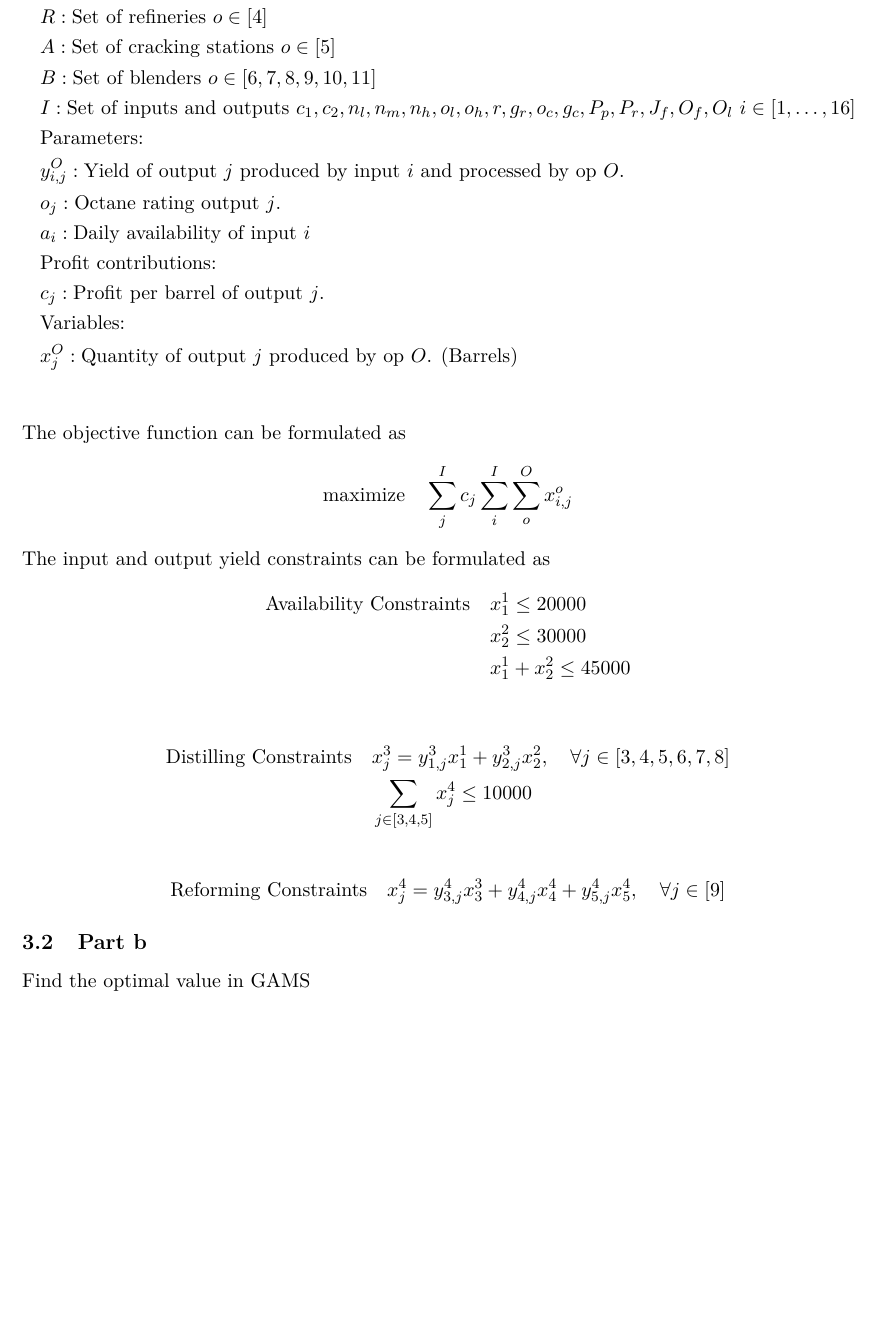
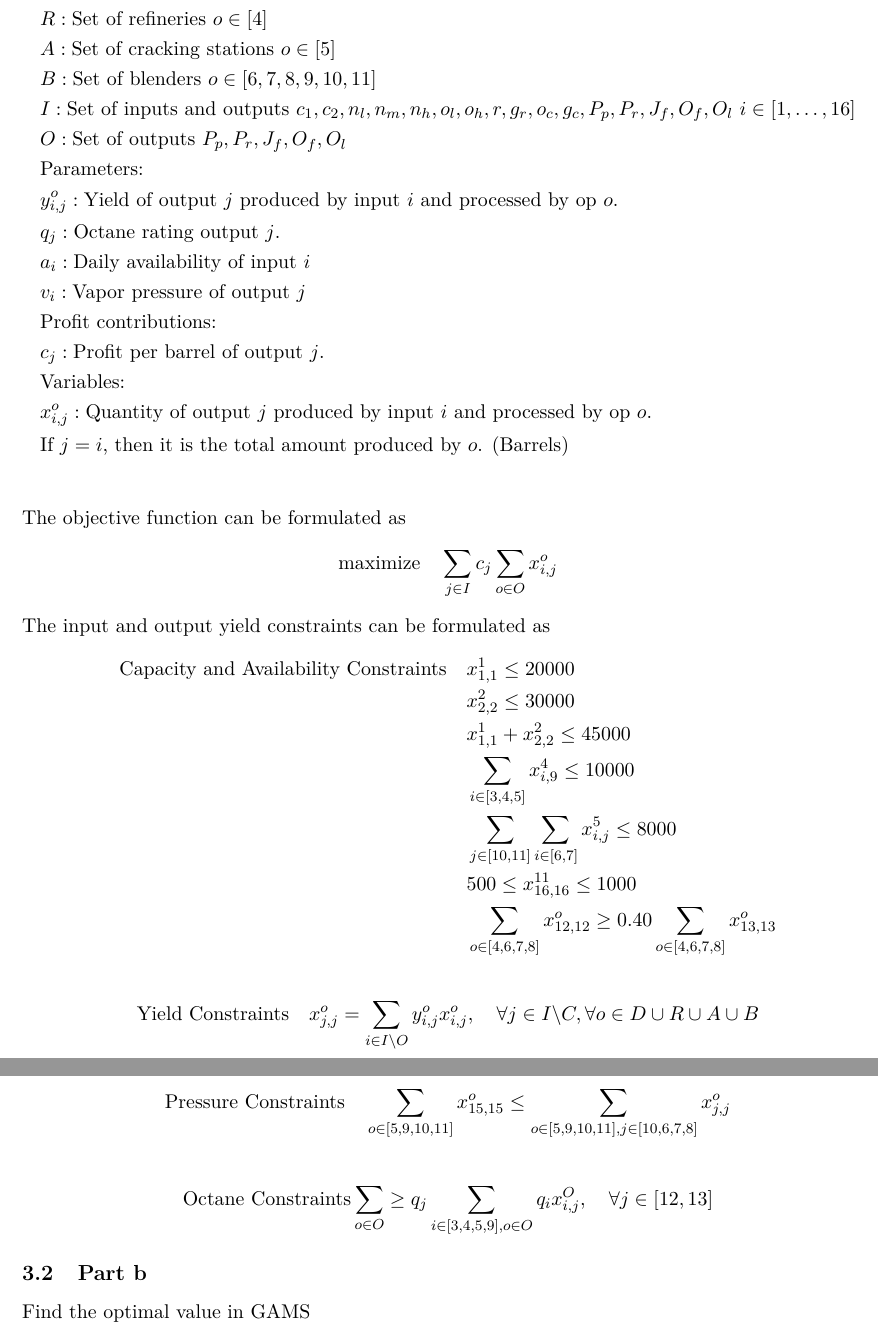
Before and after one commit to Hansespinosa2/ech4905-andres-espinosa, a LaTeX problem sheet (hw/hw3/hw3.tex): part of page 9 of 9 before the commit and two parts of pages 9 and 10 of 10 after it, the two joined at a grey line, cut so that both start at the same text, the shorter picture padded with empty space. Compiled offline with pdfLaTeX.

Commit message:
Finish HW3 problem 3.1

```diff
--- a/hw/hw3/hw3.tex
+++ b/hw/hw3/hw3.tex
@@ -1049,34 +1049,46 @@ For this problem above, we can define the following parameters and variables:
 & A: \text{Set of cracking stations } o \in [5] \\
 & B: \text{Set of blenders } o \in [6,7,8,9,10,11] \\
 & I: \text{Set of inputs and outputs $c_1,c_2,n_l, n_m, n_h, o_l, o_h, r, g_r, o_c, g_c, P_p, P_r, J_f, O_f, O_l$ } i \in [1,\dots,16] \\
+& O: \text{Set of outputs $ P_p, P_r, J_f, O_f, O_l$} \\
 & \text{Parameters:} \\
-& y_{i,j}^O: \text{Yield of output $j$ produced by input $i$ and processed by op $O$.} \\
-& o_{j}: \text{Octane rating output $j$.} \\
+& y_{i,j}^o: \text{Yield of output $j$ produced by input $i$ and processed by op $ o$.} \\
+& q_{j}: \text{Octane rating output $j$.} \\
 & a_i: \text{Daily availability of input $i$} \\
+& v_i: \text{Vapor pressure of output $j$} \\
 & \text{Profit contributions:} \\
 & c_{j}: \text{Profit per barrel of output $j$.} \\
 & \text{Variables:} \\
-& x_{j}^O : \text{Quantity of output $j$ produced by op $O$. (Barrels)} \\
+& x_{i,j}^o : \text{Quantity of output $j$ produced by input $i$ and processed by op $o$.} \\
+& \text{If $j=i$, then it is the total amount produced by $o$. (Barrels)} \\
 \end{align*}
 The objective function can be formulated as
 \begin{align*}
-  \text{maximize} & \quad  \sum_{j}^I c_{j} \sum_{i}^I \sum_{o}^O x_{i,j}^o
+  \text{maximize} & \quad  \sum_{j \in I} c_{j} \sum_{o \in O} x_{i,j}^o
 \end{align*}
 The input and output yield constraints can be formulated as
 \begin{align*}
-  \text{Availability Constraints} & \quad x_{1}^1 \leq 20000 \\
-  & \quad x_{2}^2 \leq 30000 \\
-  & \quad x_{1}^1 + x_{2}^2 \leq 45000
+  \text{Capacity and Availability Constraints} & \quad x_{1,1}^1 \leq 20000 \\
+  & \quad x_{2,2}^2 \leq 30000 \\
+  & \quad x_{1,1}^1 + x_{2,2}^2 \leq 45000 \\
+  & \quad \sum_{i \in [3,4,5]} x_{i,9}^4 \leq 10000 \\
+  & \quad \sum_{j \in [10,11]} \sum_{i \in [6,7]} x_{i,j}^5 \leq 8000 \\
+  & \quad 500 \leq x_{16,16}^{11} \leq 1000 \\
+  & \quad \sum_{o \in [4,6,7,8]} x_{12,12}^o \geq 0.40 \sum_{o \in [4,6,7,8]} x_{13,13}^o
 \end{align*}
 
 \begin{align*}
-  \text{Distilling Constraints} & \quad x_{j}^3 = y_{1,j}^3 x_{1}^1 + y_{2,j}^3 x_{2}^2, \quad \forall j \in [3,4,5,6,7,8] \\
-  & \quad \sum_{j \in [3,4,5]} x_{j}^4 \leq 10000
+  \text{Yield Constraints} & \quad x_{j,j}^o = \sum_{i \in I \backslash O }y_{i,j}^o x_{i,j}^o, \quad \forall j \in I \backslash C, \forall o \in D \cup R \cup A \cup B
 \end{align*}
 
 \begin{align*}
-  \text{Reforming Constraints} & \quad x_{j}^4 = y_{3,j}^4 x_{3}^3 + y_{4,j}^4 x_{4}^4 +  y_{5,j}^4 x_{5}^4, \quad \forall j \in [9]
+  \text{Pressure Constraints} & \quad \sum_{o \in [5, 9,10,11]} x_{15,15}^o \leq \sum_{o \in [5, 9,10,11], j \in [10, 6,7,8]} x_{j,j}^o
 \end{align*}
+
+\begin{align*}
+  \text{Octane Constraints} \sum_{o\in O} \geq q_j \sum_{i \in [3,4,5, 9], o \in O} q_i x_{i,j}^O, \quad \forall j \in [12,13]
+\end{align*}
+
+
 
 
 
```
Also changed, not shown: hw/hw3/hw3.pdf.
